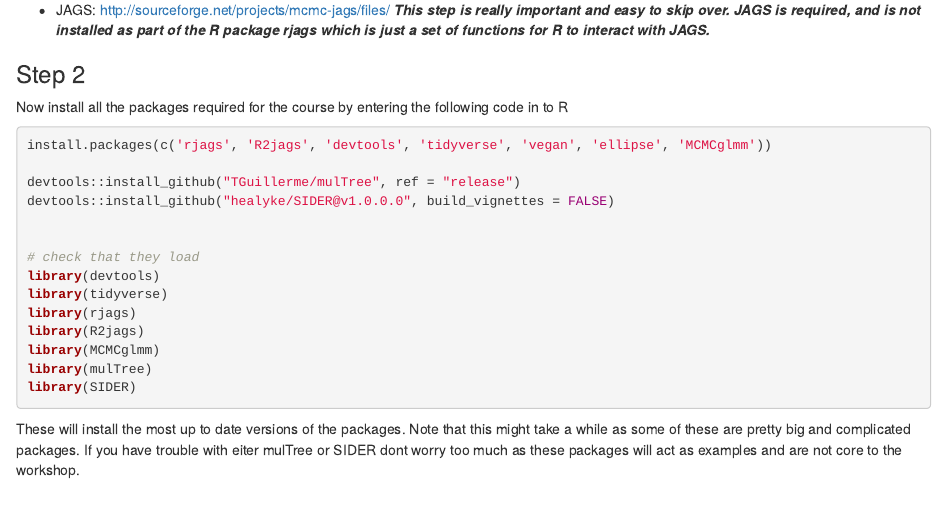
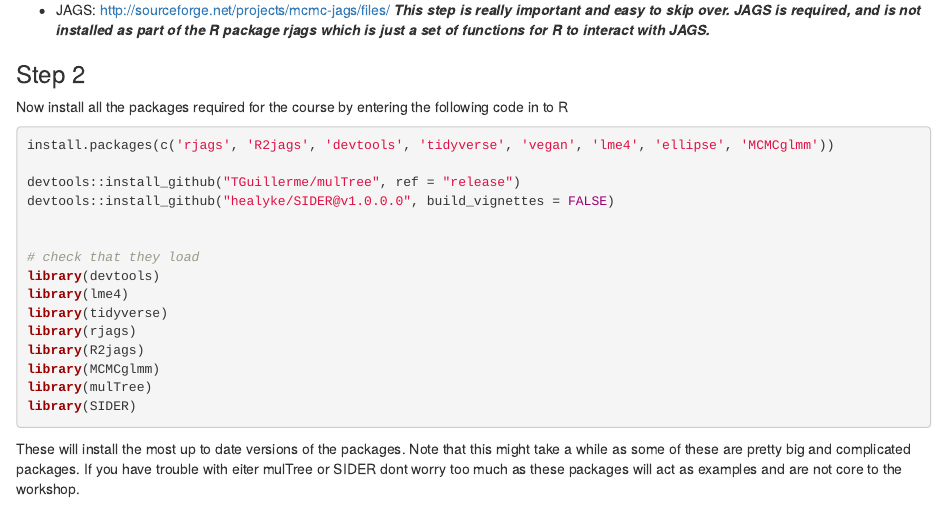
Before and after one commit to healyke/BES_Macro_workshop_Galway_2020, an R Markdown document (BES-macro-Bayesian-prerequisites.Rmd): the page in a window 1100 px wide, from 360 px down. The pictures show the output file BES-macro-Bayesian-prerequisites.html that the author committed with the source, opened offline.

Commit message:
lme4 included

````diff
--- a/BES-macro-Bayesian-prerequisites.Rmd
+++ b/BES-macro-Bayesian-prerequisites.Rmd
@@ -25,7 +25,7 @@
 Now install all the packages required for the course by entering the following code in to R
 
 ```{r,eval=FALSE}
-install.packages(c('rjags', 'R2jags', 'devtools', 'tidyverse', 'vegan', 'ellipse', 'MCMCglmm'))
+install.packages(c('rjags', 'R2jags', 'devtools', 'tidyverse', 'vegan', 'lme4', 'ellipse', 'MCMCglmm'))
 
 devtools::install_github("TGuillerme/mulTree", ref = "release")
 devtools::install_github("healyke/SIDER@v1.0.0.0", build_vignettes = FALSE)
@@ -33,6 +33,7 @@
 
 # check that they load
 library(devtools)
+library(lme4)
 library(tidyverse)
 library(rjags)
 library(R2jags)
````
Also changed, not shown: BES-macro-Bayesian-prerequisites.html, BES-macro-Bayesian-prerequisites.pdf, 1 other file.
